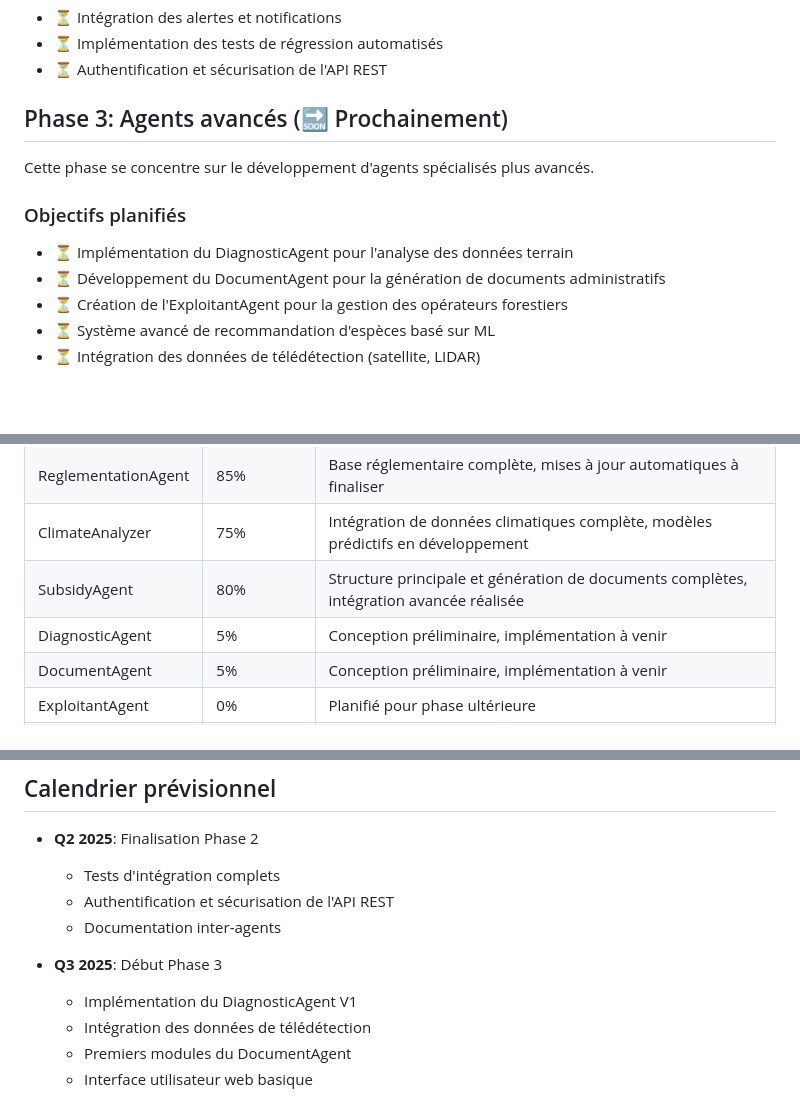
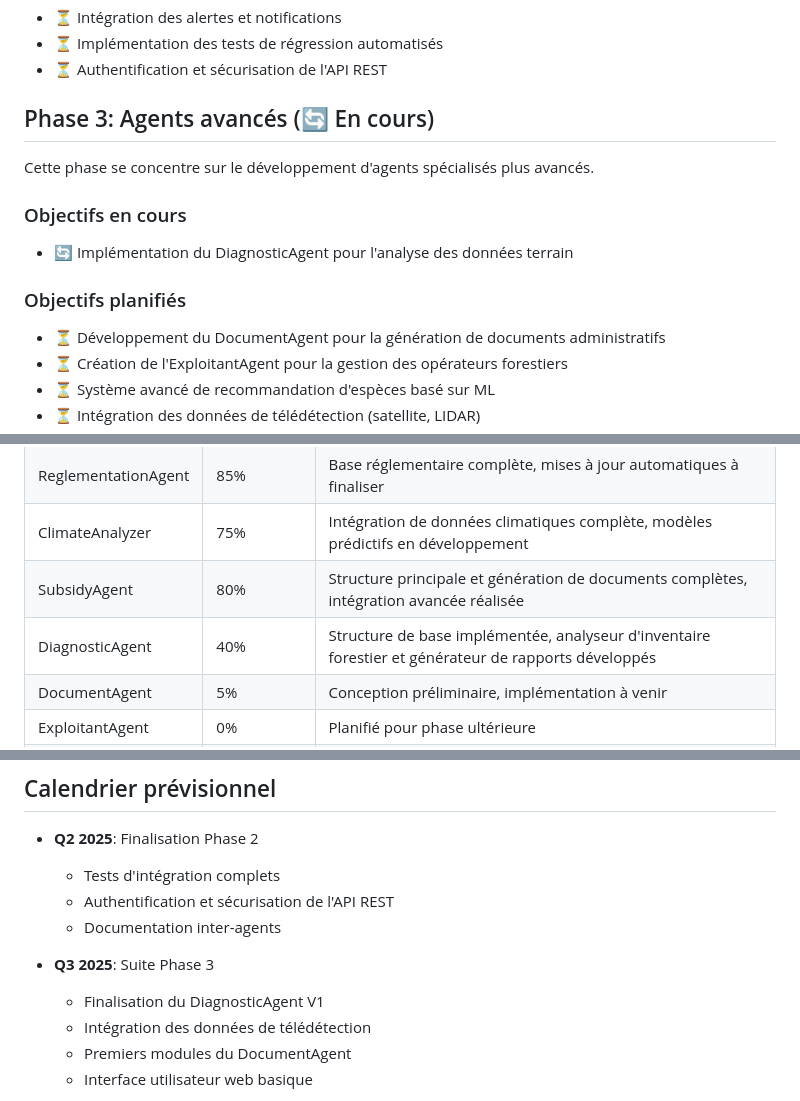
Before and after one commit to Karamasoldier/forestai-management, a Markdown page: docs/ROADMAP.md, 3 parts joined by grey strips. GitHub-like rendering; blank space fills up the shorter version.

Commit message:
Mise à jour de la roadmap pour refléter les progrès sur le DiagnosticAgent

```diff
--- a/docs/ROADMAP.md
+++ b/docs/ROADMAP.md
@@ -53,13 +53,16 @@ Cette phase enrichit le système avec des agents supplémentaires et améliore l
 - ⏳ Implémentation des tests de régression automatisés
 - ⏳ Authentification et sécurisation de l'API REST
 
-## Phase 3: Agents avancés (🔜 Prochainement)
+## Phase 3: Agents avancés (🔄 En cours)
 
 Cette phase se concentre sur le développement d'agents spécialisés plus avancés.
 
+### Objectifs en cours
+
+- 🔄 Implémentation du DiagnosticAgent pour l'analyse des données terrain
+
 ### Objectifs planifiés
 
-- ⏳ Implémentation du DiagnosticAgent pour l'analyse des données terrain
 - ⏳ Développement du DocumentAgent pour la génération de documents administratifs
 - ⏳ Création de l'ExploitantAgent pour la gestion des opérateurs forestiers
 - ⏳ Système avancé de recommandation d'espèces basé sur ML
@@ -101,7 +104,7 @@ Cette phase vise à étendre l'utilisation et l'écosystème de ForestAI.
 | ReglementationAgent | 85% | Base réglementaire complète, mises à jour automatiques à finaliser |
 | ClimateAnalyzer | 75% | Intégration de données climatiques complète, modèles prédictifs en développement |
 | SubsidyAgent | 80% | Structure principale et génération de documents complètes, intégration avancée réalisée |
-| DiagnosticAgent | 5% | Conception préliminaire, implémentation à venir |
+| DiagnosticAgent | 40% | Structure de base implémentée, analyseur d'inventaire forestier et générateur de rapports développés |
 | DocumentAgent | 5% | Conception préliminaire, implémentation à venir |
 | ExploitantAgent | 0% | Planifié pour phase ultérieure |
 | API REST | 90% | Endpoints principaux implémentés, documentation OpenAPI complète, tests unitaires en place |
@@ -116,8 +119,8 @@ Cette phase vise à étendre l'utilisation et l'écosystème de ForestAI.
   - Authentification et sécurisation de l'API REST
   - Documentation inter-agents
 
-- **Q3 2025**: Début Phase 3
-  - Implémentation du DiagnosticAgent V1
+- **Q3 2025**: Suite Phase 3
+  - Finalisation du DiagnosticAgent V1
   - Intégration des données de télédétection
   - Premiers modules du DocumentAgent
   - Interface utilisateur web basique
```
